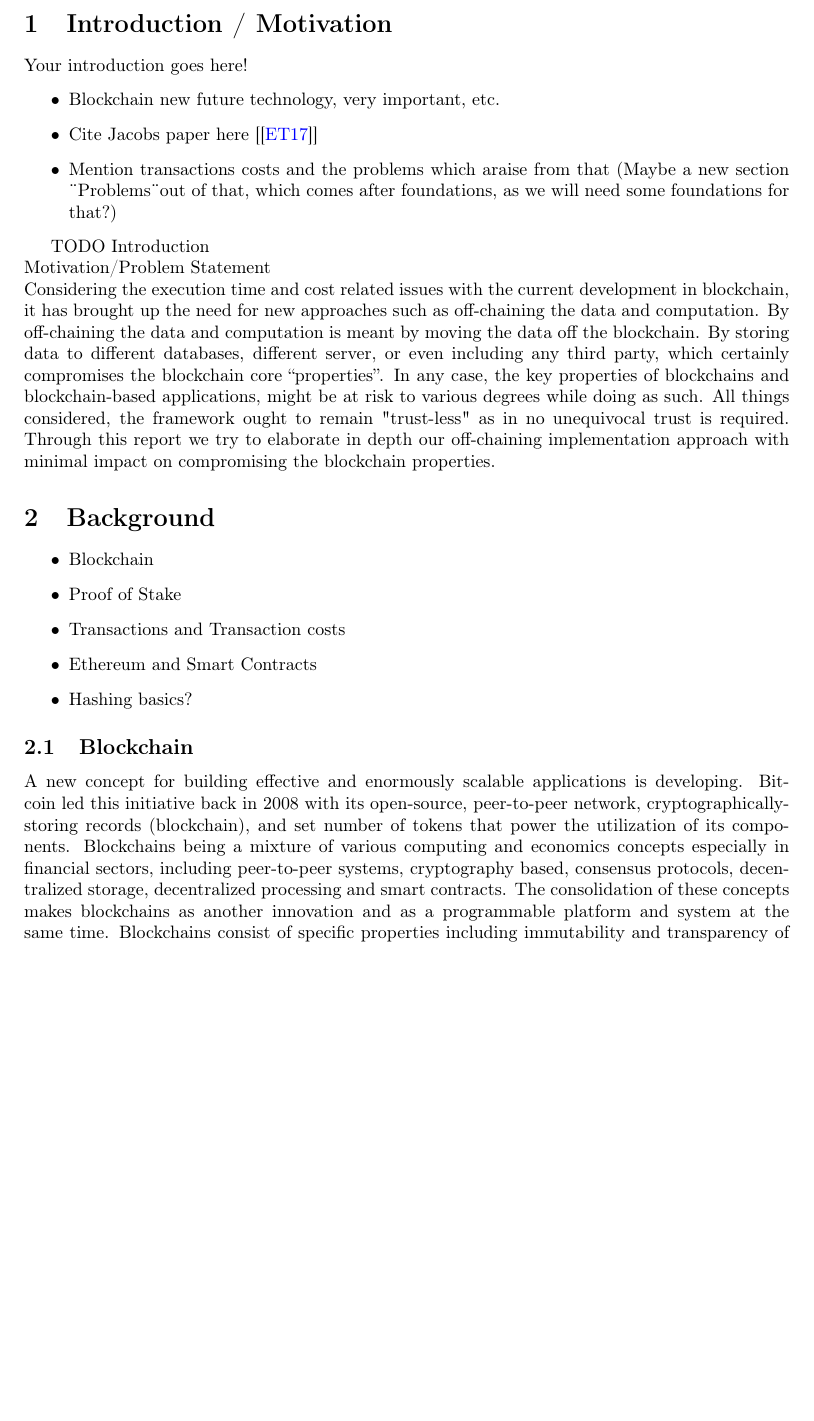
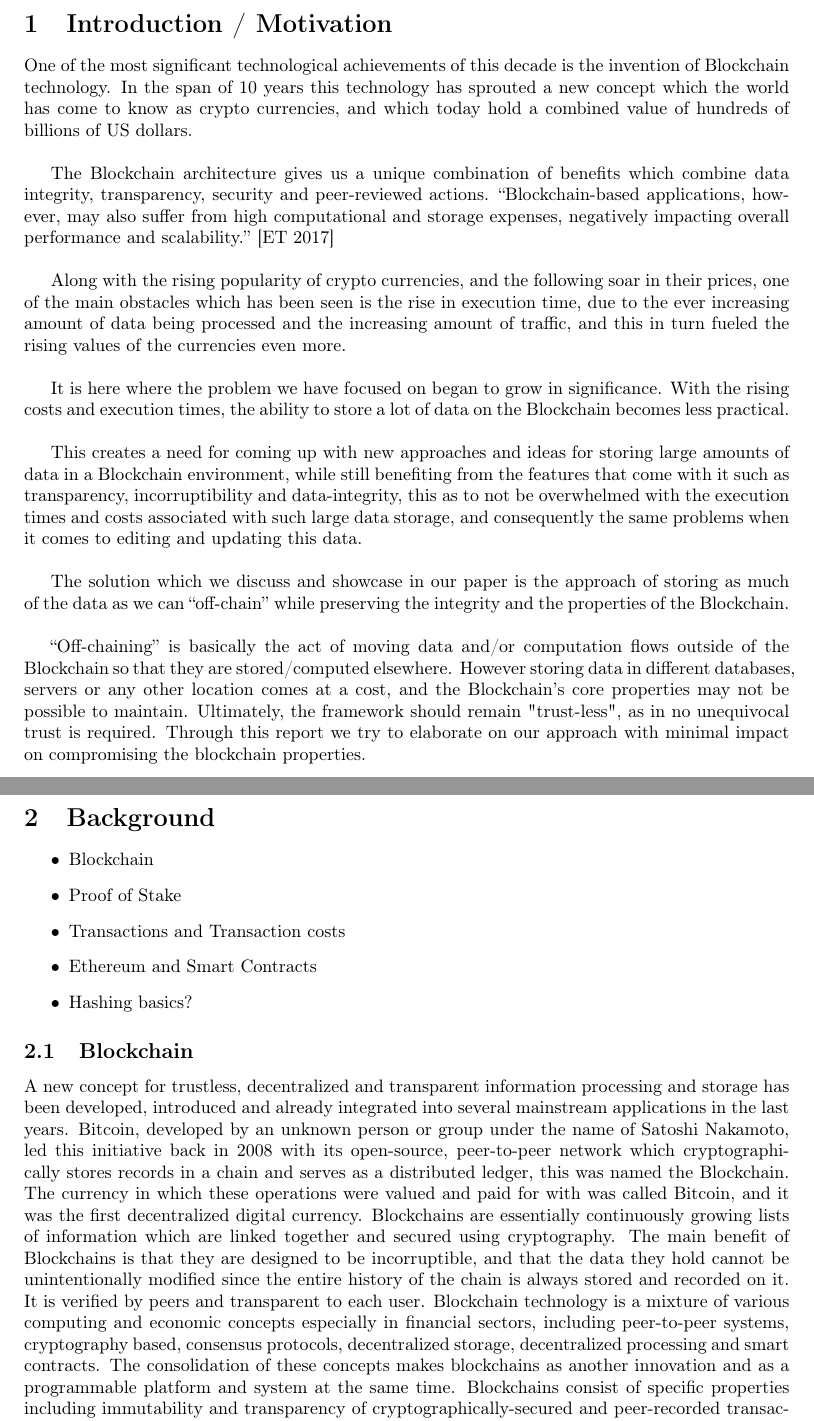
Before and after one commit to JacobEberhardt/offchainer, a LaTeX paper (documentation/main.tex, which reads documentation/sections/01_introduction.tex, documentation/sections/02_background.tex): part of page 4 of 29 before the commit and two parts of pages 4 and 5 of 30 after it, the two joined at a grey line, cut so that both start at the same text, the shorter picture padded with empty space. Compiled offline with pdfLaTeX.

Commit message:
added intro, blockchain and SC sections with new figure

```diff
--- a/documentation/main.tex
+++ b/documentation/main.tex
@@ -4,6 +4,7 @@
 \usepackage[english]{babel}
 \usepackage[utf8x]{inputenc}
 \usepackage[T1]{fontenc}
+\usepackage{float}
 
 %% Sets page size and margins
 \usepackage[a4paper,top=3cm,bottom=2cm,left=3cm,right=3cm,marginparwidth=1.75cm]{geometry}
--- a/documentation/sections/01_introduction.tex
+++ b/documentation/sections/01_introduction.tex
@@ -1,12 +1,17 @@
 \section{Introduction / Motivation}
 
-Your introduction goes here!
-\begin{itemize}
-\item Blockchain new future technology, very important, etc.
-\item Cite Jacobs paper here [\cite{Eberhardt2017}]
-\item Mention transactions costs and the problems which araise from that (Maybe a new section \"{}Problems\"{}out of that, which comes after foundations, as we will need some foundations for that?)
-\end{itemize}
+One of the most significant technological achievements of this decade is the invention of Blockchain technology. In the span of 10 years this technology has sprouted a new concept which the world has come to know as crypto currencies, and which today hold a combined value of hundreds of billions of US dollars. \\
 
-TODO Introduction\\
-Motivation/Problem Statement\\
-Considering the execution time and cost related issues with the current development in blockchain, it has brought up the need for new approaches such as off-chaining the data and computation. By off-chaining the data and computation is meant by moving the data off the blockchain. By storing data to different databases, different server, or even including any third party, which certainly compromises the blockchain core “properties”. In any case, the key properties of blockchains and blockchain-based applications, might be at risk to various degrees while doing as such. All things considered, the framework ought to remain "trust-less" as in no unequivocal trust is required. Through this report we try to elaborate in depth our off-chaining implementation approach with minimal impact on compromising the blockchain properties.
+The Blockchain architecture gives us a unique combination of benefits which combine data integrity, transparency, security and peer-reviewed actions.
+“Blockchain-based applications, however, may also suffer from high computational and storage expenses, negatively impacting overall performance and scalability.” [ET 2017]\\
+
+Along with the rising popularity of crypto currencies, and the following soar in their prices, one of the main obstacles which has been seen is the rise in execution time, due to the ever increasing amount of data being processed and the increasing amount of traffic, and this in turn fueled the rising values of the currencies even more.  \\
+
+It is here where the problem we have focused on began to grow in significance. With the rising costs and execution times, the ability to store a lot of data on the Blockchain becomes less practical. \\
+
+This creates a need for coming up with new approaches and ideas for storing large amounts of data in a Blockchain environment, while still benefiting from the features that come with it such as transparency, incorruptibility and data-integrity, this as to not be overwhelmed with the execution times and costs associated with such large data storage, and consequently the same problems when it comes to editing and updating this data.  \\
+
+
+The solution which we discuss and showcase in our paper is the approach of storing as much of the data as we can “off-chain” while preserving the integrity and the properties of the Blockchain.\\
+
+“Off-chaining” is basically the act of moving data and/or computation flows outside of the Blockchain so that they are stored/computed elsewhere. However storing data in different databases, servers or any other location comes at a cost, and the Blockchain’s core properties may not be possible to maintain. Ultimately, the framework should remain "trust-less", as in no unequivocal trust is required. Through this report we try to elaborate on our approach with minimal impact on compromising the blockchain properties.\\
--- a/documentation/sections/02_background.tex
+++ b/documentation/sections/02_background.tex
@@ -10,6 +10,8 @@
 
 \subsection{Blockchain}
 
-A new concept for building effective and enormously scalable applications is developing. Bitcoin led this initiative back in 2008 with its open-source, peer-to-peer network, cryptographically-storing records (blockchain), and set number of tokens that power the utilization of its components. Blockchains being a mixture of various computing and economics concepts especially in financial sectors, including peer-to-peer systems, cryptography based, consensus protocols, decentralized storage, decentralized processing and smart contracts. The consolidation of these concepts makes blockchains as another innovation and as a programmable platform and system at the same time. Blockchains consist of specific properties including immutability and transparency of cryptographically-secured and peer-recorded transactions, which have been settled upon by consensus on the network. Being able to build up trustless interactions and business disintermediation continues to be one of the most important objectives of using blockchains.
+A new concept for trustless, decentralized and transparent information processing and storage has been developed, introduced and already integrated into several mainstream applications in the last years. Bitcoin, developed by an unknown person or group under the name of Satoshi Nakamoto, led this initiative back in 2008 with its open-source, peer-to-peer network which cryptographically stores records in a chain and serves as a distributed ledger, this was named the Blockchain. The currency in which these operations were valued and paid for with was called Bitcoin, and it was the first decentralized digital currency.
+Blockchains are essentially continuously growing lists of information which are linked together and secured using cryptography. The main benefit of Blockchains is that they are designed to be incorruptible, and that the data they hold cannot be unintentionally modified since the entire history of the chain is always stored and recorded on it. It is verified by peers and transparent to each user.
+Blockchain technology is a mixture of various computing and economic concepts especially in financial sectors, including peer-to-peer systems, cryptography based, consensus protocols, decentralized storage, decentralized processing and smart contracts. The consolidation of these concepts makes blockchains as another innovation and as a programmable platform and system at the same time. Blockchains consist of specific properties including immutability and transparency of cryptographically-secured and peer-recorded transactions, which have been settled upon by consensus on the network. Being able to build up trustless interactions and business disintermediation continues to be one of the most important objectives of using blockchains.
 
 \subsection{Smart Contracts}
```
Also changed, not shown: documentation/images/SmartContracts.png (added), documentation/sections/01_introduction.tex (6 more changed lines), documentation/sections/02_background.tex (10 more changed lines).
